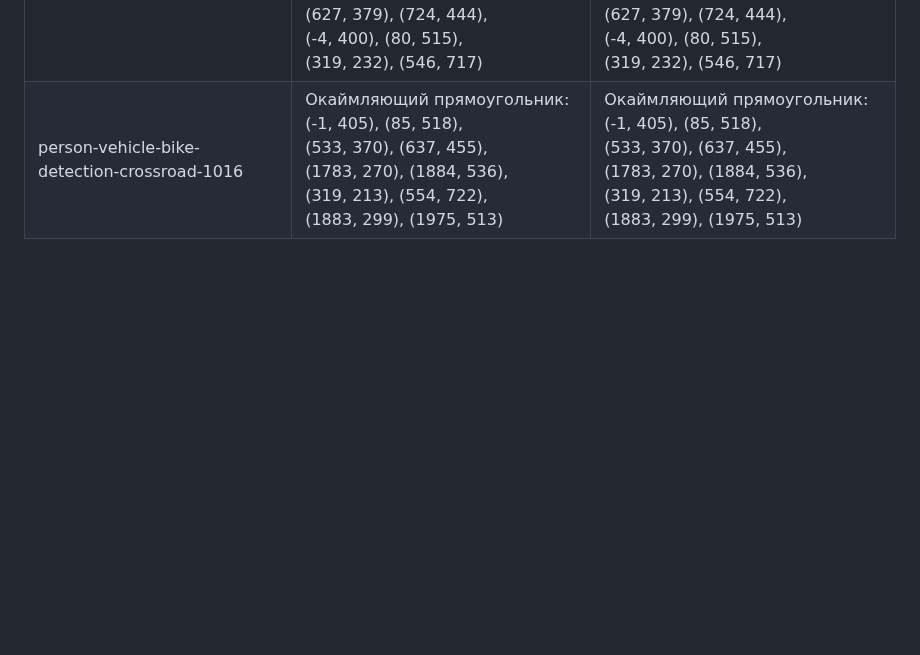
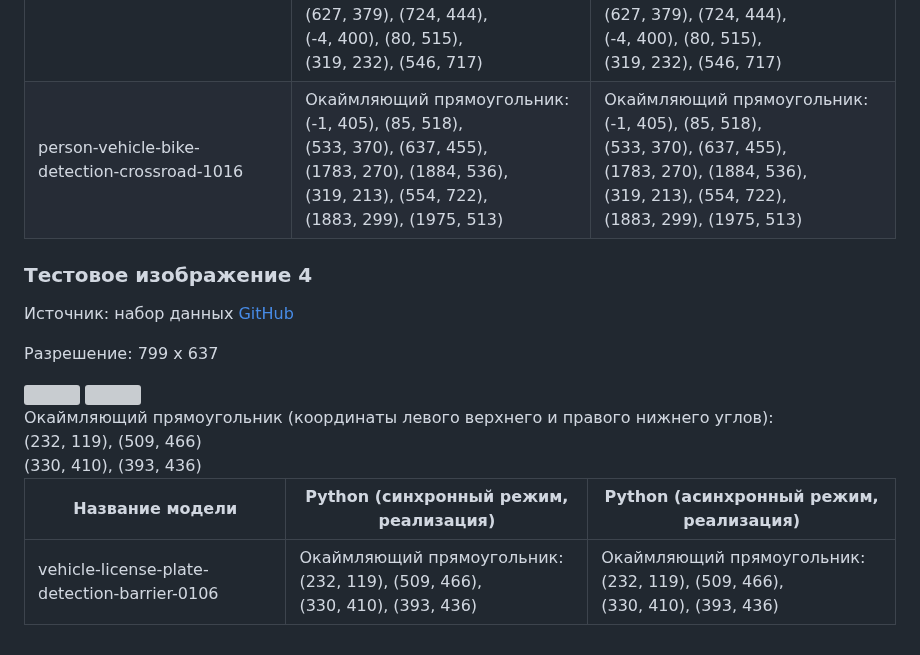
Before and after one commit to itlab-vision/dl-benchmark, a Markdown page: results/validation_results_intel_models.md, the part around one of its changes. GitHub-like rendering; blank space fills up the shorter version; grey boxes are pictures that could not be loaded.

Commit message:
add new model with images vehicle-license-plate-detection-barrier-0106

```diff
--- a/results/validation_results_intel_models.md
+++ b/results/validation_results_intel_models.md
@@ -69,6 +69,24 @@ vehicle-detection-adas-binary-0001 | Окаймляющий прямоуголь
    Название модели   |  Python (синхронный режим, реализация)  |  Python (асинхронный режим, реализация)|
 ----------------------|-----------------------------------------|-----------------------------------------|
 person-vehicle-bike-detection-crossroad-0078 | Окаймляющий прямоугольник:<br>(1783, 278), (1887, 530),<br>(1882, 294), (1974, 524),<br>(329, 228), (541, 697),<br>(114, 392), (326, 480),<br>(547, 382), (645, 457),<br>(627, 379), (724, 444),<br>(-4, 400), (80, 515),<br>(319, 232), (546, 717)<br> | Окаймляющий прямоугольник:<br>(1783, 278), (1887, 530),<br>(1882, 294), (1974, 524),<br>(329, 228), (541, 697),<br>(114, 392), (326, 480),<br>(547, 382), (645, 457),<br>(627, 379), (724, 444),<br>(-4, 400), (80, 515),<br>(319, 232), (546, 717)<br> |
-person-vehicle-bike-detection-crossroad-1016 | Окаймляющий прямоугольник:<br>(-1, 405), (85, 518),<br>(533, 370), (637, 455),<br>(1783, 270), (1884, 536),<br>(319, 213), (554, 722),<br>(1883, 299), (1975, 513)<br> |  Окаймляющий прямоугольник:<br>(-1, 405), (85, 518),<br>(533, 370), (637, 455),<br>(1783, 270), (1884, 536),<br>(319, 213), (554, 722),<br>(1883, 299), (1975, 513)<br> |
+person-vehicle-bike-detection-crossroad-1016 | Окаймляющий прямоугольник:<br>(-1, 405), (85, 518),<br>(533, 370), (637, 455),<br>(1783, 270), (1884, 536),<br>(319, 213), (554, 722),<br>(1883, 299), (1975, 513)<br> | Окаймляющий прямоугольник:<br>(-1, 405), (85, 518),<br>(533, 370), (637, 455),<br>(1783, 270), (1884, 536),<br>(319, 213), (554, 722),<br>(1883, 299), (1975, 513)<br> |
+
+### Тестовое изображение 4
+
+Источник: набор данных [GitHub][github]
+
+Разрешение: 799 x 637
+
+<div style='float: center'>
+<img width="300" height="239" src="images\vehicle-license-plate-detection-barrier-01.png">
+<img width="300" height="239" src="detection\vehicle-license-plate-detection-barrier-01.png">
+</div>
+Окаймляющий прямоугольник (координаты левого верхнего и правого нижнего углов):<br>
+(232, 119), (509, 466)<br>
+(330, 410), (393, 436)<br>
+
+   Название модели   |  Python (синхронный режим, реализация)  |  Python (асинхронный режим, реализация)|
+----------------------|-----------------------------------------|-----------------------------------------|
+vehicle-license-plate-detection-barrier-0106 | Окаймляющий прямоугольник:<br>(232, 119), (509, 466),<br>(330, 410), (393, 436)<br> | Окаймляющий прямоугольник:<br>(232, 119), (509, 466),<br>(330, 410), (393, 436)<br> |
 
 [cityscapes]: https://www.cityscapes-dataset.com
```
Also changed, not shown: other parts of results/validation_results_intel_models.md (+10 -9 lines), results/detection/vehicle-license-plate-detection-barrier-01.png (added), 1 other file.
